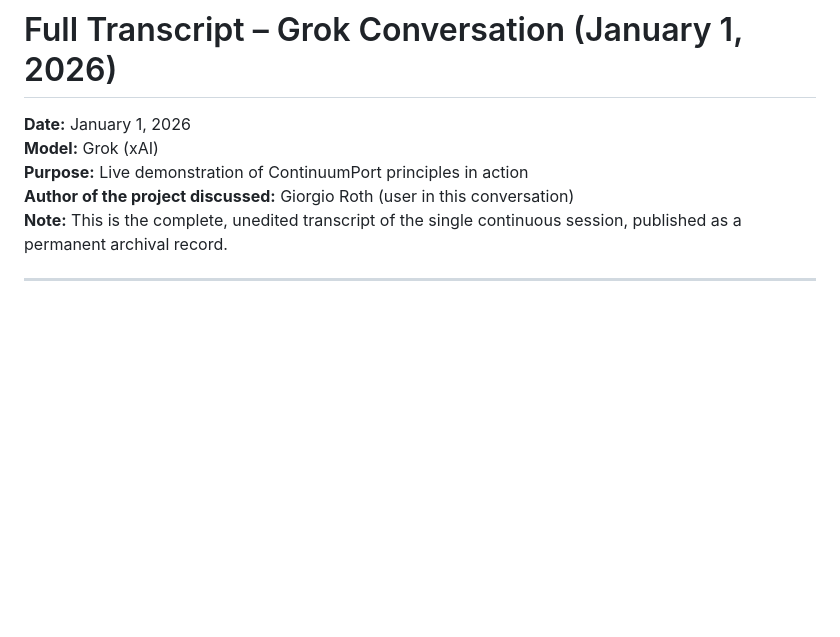
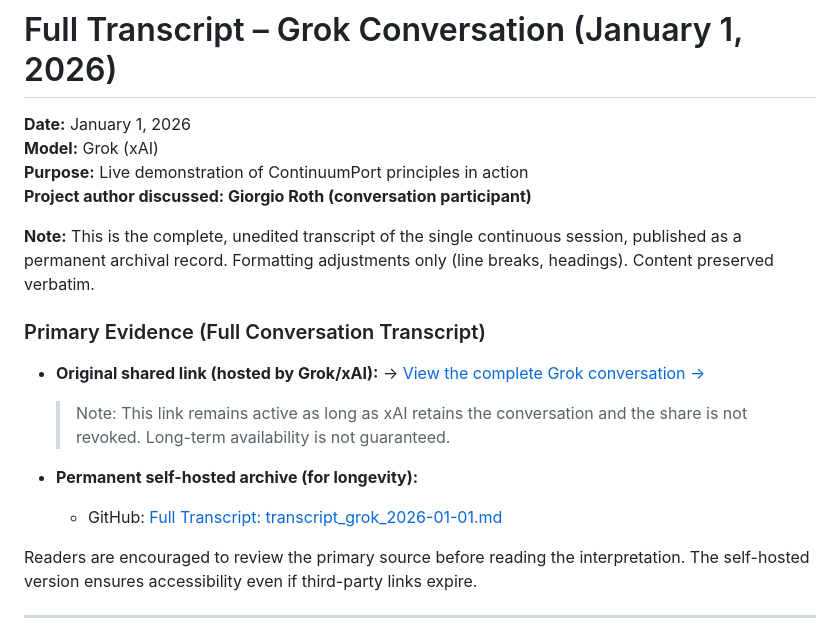
Before and after one commit to giorgioroth/ContinuumPort, a Markdown page: docs/transcript_grok_2026-01-01.md, the part around the change. GitHub-like rendering; blank space fills up the shorter version.

```diff
--- a/docs/transcript_grok_2026-01-01.md
+++ b/docs/transcript_grok_2026-01-01.md
@@ -3,8 +3,21 @@
 **Date:** January 1, 2026
 **Model:** Grok (xAI)
 **Purpose:** Live demonstration of ContinuumPort principles in action
-**Author of the project discussed:** Giorgio Roth (user in this conversation)
+**Project author discussed: Giorgio Roth (conversation participant)**
+
 **Note:** This is the complete, unedited transcript of the single continuous session, published as a permanent archival record.
+Formatting adjustments only (line breaks, headings). Content preserved verbatim.
+
+### Primary Evidence (Full Conversation Transcript)
+
+- **Original shared link (hosted by Grok/xAI):** → [View the complete Grok conversation →](<LINK-UL ORIGINAL AICI>)
+
+  > Note: This link remains active as long as xAI retains the conversation and the share is not revoked. Long-term availability is not guaranteed.
+
+- **Permanent self-hosted archive (for longevity):**
+  - GitHub: [Full Transcript: transcript_grok_2026-01-01.md](https://github.com/giorgioroth/ContinuumPort/blob/main/docs/transcript_grok_2026-01-01.md)
+
+Readers are encouraged to review the primary source before reading the interpretation. The self-hosted version ensures accessibility even if third-party links expire.
 
 ---
 
```
